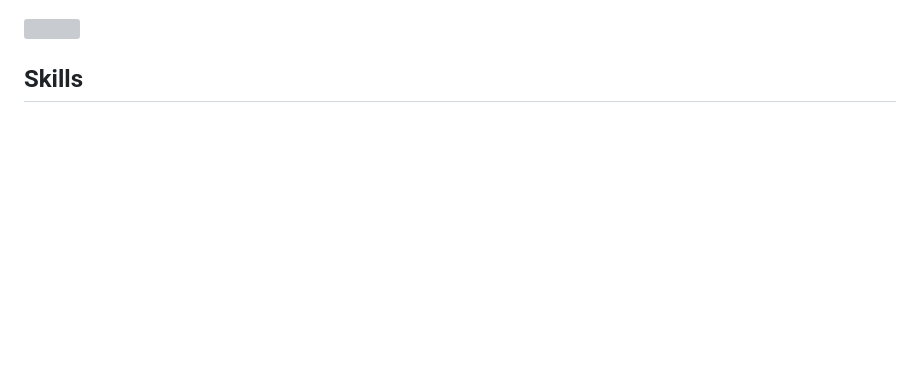
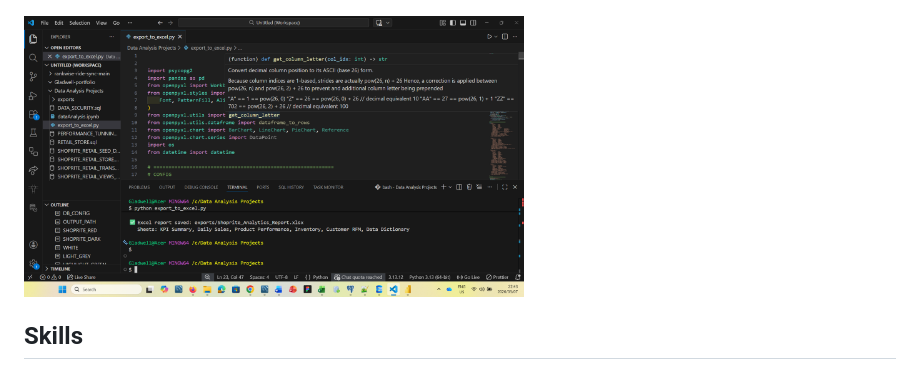
Before and after one commit to Gladwell-Dev/Data-Analysis-Portfolio, a Markdown page: README.md, the part around the change. Rendered like a GitHub page; blank space fills up the shorter version; grey boxes are pictures that could not be loaded.

```diff
--- a/README.md
+++ b/README.md
@@ -28,7 +28,7 @@ I like exploring new data analysis tools and techniques, and I am always looking
 </p
 ### Python
 <p align="center">
-  <img src="Python1.png" width="500"/>
+  <img src="python1.png" width="500"/>
 </p
 
 ## Skills
```
